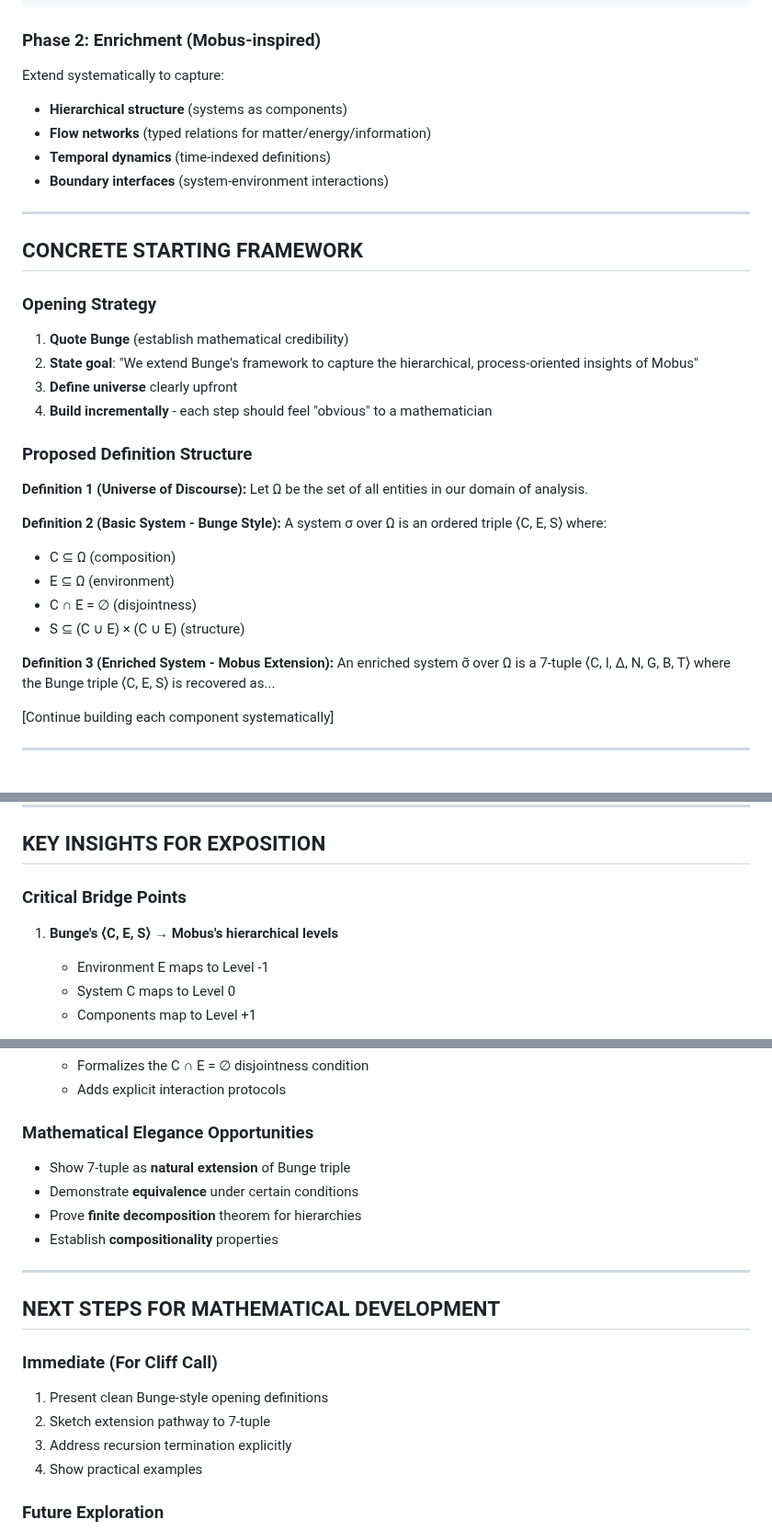
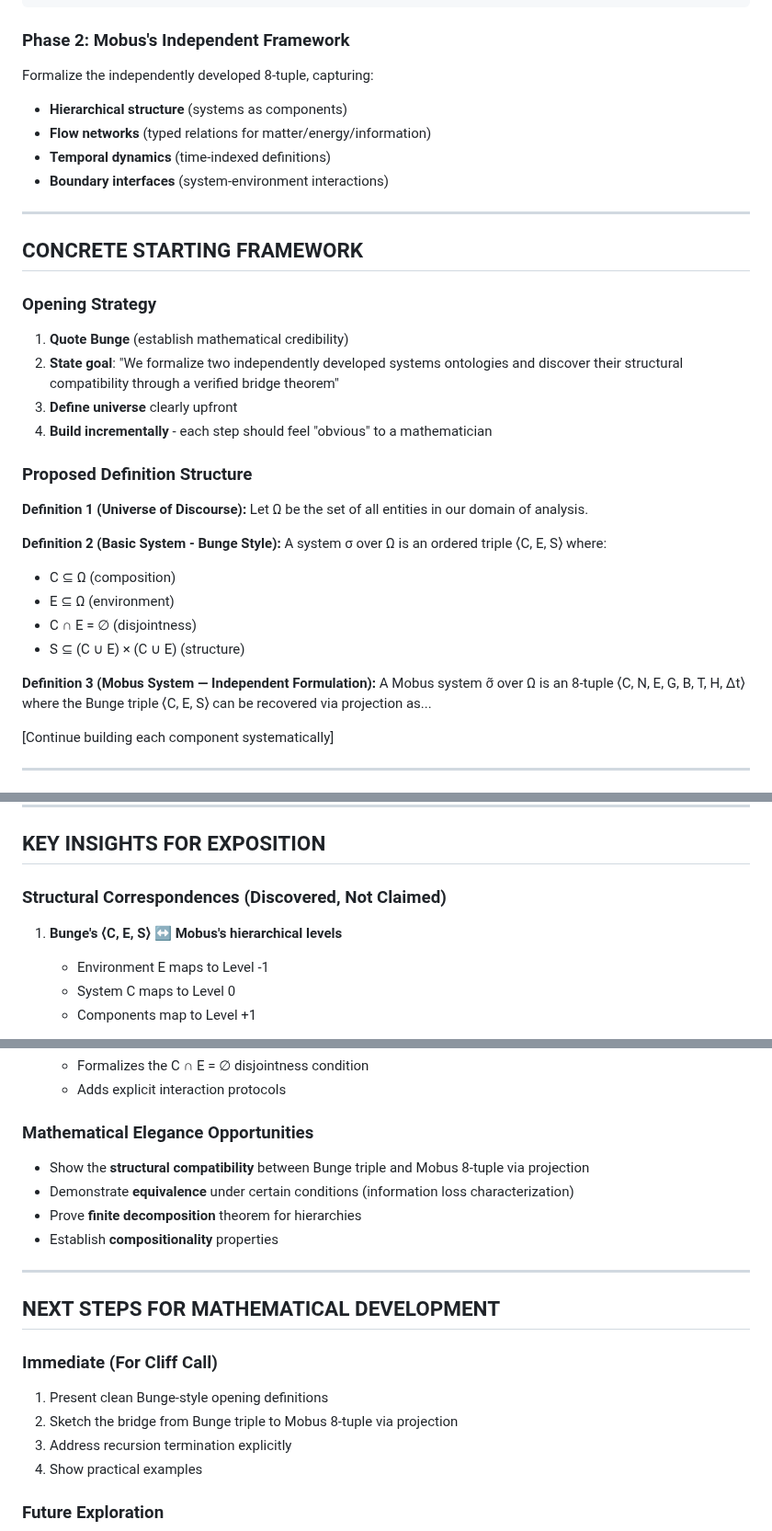
Before and after one commit to halcyonic-systems/systems-science-foundations, a Markdown page: docs/mobus-bunge-mathematical-reformulation-guide.md, 3 parts joined by grey strips. Shown at 92% size. Rendered like a GitHub page.

````diff
--- a/docs/mobus-bunge-mathematical-reformulation-guide.md
+++ b/docs/mobus-bunge-mathematical-reformulation-guide.md
@@ -60,8 +60,8 @@ A system σ over U is an ordered triple ⟨C, E, S⟩ where:
 - S ⊆ (C ∪ E) × (C ∪ E) (structure - relations between entities)
 ```
 
-### Phase 2: Enrichment (Mobus-inspired)
-Extend systematically to capture:
+### Phase 2: Mobus's Independent Framework
+Formalize the independently developed 8-tuple, capturing:
 - **Hierarchical structure** (systems as components)
 - **Flow networks** (typed relations for matter/energy/information)
 - **Temporal dynamics** (time-indexed definitions)
@@ -73,7 +73,7 @@ Extend systematically to capture:
 
 ### Opening Strategy
 1. **Quote Bunge** (establish mathematical credibility)
-2. **State goal**: "We extend Bunge's framework to capture the hierarchical, process-oriented insights of Mobus"
+2. **State goal**: "We formalize two independently developed systems ontologies and discover their structural compatibility through a verified bridge theorem"
 3. **Define universe** clearly upfront
 4. **Build incrementally** - each step should feel "obvious" to a mathematician
 
@@ -89,8 +89,8 @@ A system σ over Ω is an ordered triple ⟨C, E, S⟩ where:
 - C ∩ E = ∅ (disjointness)
 - S ⊆ (C ∪ E) × (C ∪ E) (structure)
 
-**Definition 3 (Enriched System - Mobus Extension):**
-An enriched system σ̃ over Ω is a 7-tuple ⟨C, I, Δ, N, G, B, T⟩ where the Bunge triple ⟨C, E, S⟩ is recovered as...
+**Definition 3 (Mobus System — Independent Formulation):**
+A Mobus system σ̃ over Ω is an 8-tuple ⟨C, N, E, G, B, T, H, Δt⟩ where the Bunge triple ⟨C, E, S⟩ can be recovered via projection as...
 
 [Continue building each component systematically]
 
@@ -114,8 +114,8 @@ An enriched system σ̃ over Ω is a 7-tuple ⟨C, I, Δ, N, G, B, T⟩ where th
 
 ## KEY INSIGHTS FOR EXPOSITION
 
-### Critical Bridge Points
-1. **Bunge's ⟨C, E, S⟩ → Mobus's hierarchical levels**
+### Structural Correspondences (Discovered, Not Claimed)
+1. **Bunge's ⟨C, E, S⟩ ↔ Mobus's hierarchical levels**
    - Environment E maps to Level -1
    - System C maps to Level 0
    - Components map to Level +1
@@ -130,8 +130,8 @@ An enriched system σ̃ over Ω is a 7-tuple ⟨C, I, Δ, N, G, B, T⟩ where th
    - Adds explicit interaction protocols
 
 ### Mathematical Elegance Opportunities
-- Show 7-tuple as **natural extension** of Bunge triple
-- Demonstrate **equivalence** under certain conditions
+- Show the **structural compatibility** between Bunge triple and Mobus 8-tuple via projection
+- Demonstrate **equivalence** under certain conditions (information loss characterization)
 - Prove **finite decomposition** theorem for hierarchies
 - Establish **compositionality** properties
 
@@ -141,7 +141,7 @@ An enriched system σ̃ over Ω is a 7-tuple ⟨C, I, Δ, N, G, B, T⟩ where th
 
 ### Immediate (For Cliff Call)
 1. Present clean Bunge-style opening definitions
-2. Sketch extension pathway to 7-tuple
+2. Sketch the bridge from Bunge triple to Mobus 8-tuple via projection
 3. Address recursion termination explicitly
 4. Show practical examples
 
````
Also changed, not shown: docs/aitp-2026-abstract.md (added, +52 -0 lines), docs/isss-2026-abstract.md (added, +41 -0 lines).
